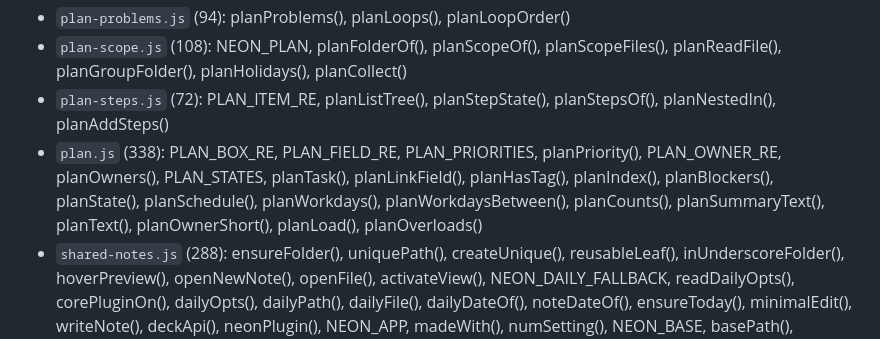
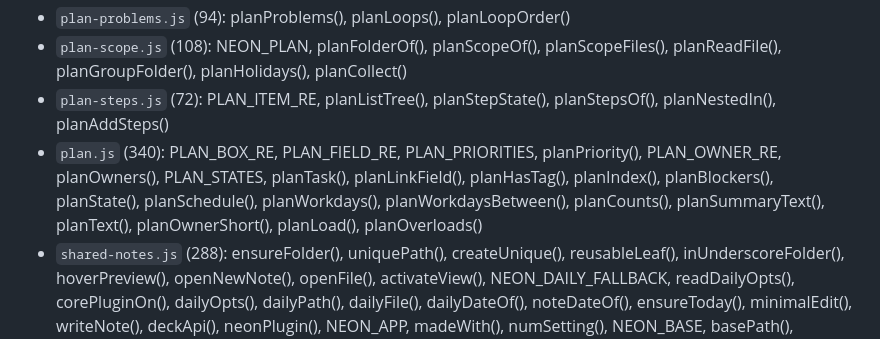
Before and after one commit to 27escape/neon-work-obsidian, a Markdown page: MAP.md, the part around the change. GitHub-like rendering.

```diff
--- a/MAP.md
+++ b/MAP.md
@@ -65,7 +65,7 @@ Generated by `node tools/map.mjs`. One line per file: lines, then what is define
 - `plan-problems.js` (94): planProblems(), planLoops(), planLoopOrder()
 - `plan-scope.js` (108): NEON_PLAN, planFolderOf(), planScopeOf(), planScopeFiles(), planReadFile(), planGroupFolder(), planHolidays(), planCollect()
 - `plan-steps.js` (72): PLAN_ITEM_RE, planListTree(), planStepState(), planStepsOf(), planNestedIn(), planAddSteps()
-- `plan.js` (338): PLAN_BOX_RE, PLAN_FIELD_RE, PLAN_PRIORITIES, planPriority(), PLAN_OWNER_RE, planOwners(), PLAN_STATES, planTask(), planLinkField(), planHasTag(), planIndex(), planBlockers(), planState(), planSchedule(), planWorkdays(), planWorkdaysBetween(), planCounts(), planSummaryText(), planText(), planOwnerShort(), planLoad(), planOverloads()
+- `plan.js` (340): PLAN_BOX_RE, PLAN_FIELD_RE, PLAN_PRIORITIES, planPriority(), PLAN_OWNER_RE, planOwners(), PLAN_STATES, planTask(), planLinkField(), planHasTag(), planIndex(), planBlockers(), planState(), planSchedule(), planWorkdays(), planWorkdaysBetween(), planCounts(), planSummaryText(), planText(), planOwnerShort(), planLoad(), planOverloads()
 - `shared-notes.js` (288): ensureFolder(), uniquePath(), createUnique(), reusableLeaf(), inUnderscoreFolder(), hoverPreview(), openNewNote(), openFile(), activateView(), NEON_DAILY_FALLBACK, readDailyOpts(), corePluginOn(), dailyOpts(), dailyPath(), dailyFile(), dailyDateOf(), noteDateOf(), ensureToday(), minimalEdit(), writeNote(), deckApi(), neonPlugin(), NEON_APP, madeWith(), numSetting(), NEON_BASE, basePath(), dropOldDefaults(), NEON_IGNORE, setIgnoredTags(), isIgnoredNote()
 - `shared-ui.js` (165): PromptModal, PromptModal.onOpen, PromptModal.onClose, ConfirmModal, ConfirmModal.onOpen, ConfirmModal.onClose, DatePromptModal, DatePromptModal.onOpen, DatePromptModal.onClose, PathSuggest, PathSuggest.getSuggestions, PathSuggest.renderSuggestion, PathSuggest.selectSuggestion, suggestPaths(), LONG_PRESS_MS, installLongPress()
 - `shared.js` (292): NEON_MOBILE, DESKTOP_ONLY_MODULES, mobileOnlyNote(), ND_VERSION, UPSTREAM_CATS, CATS, CAT_ALIAS, CAT_LABEL, CAT_SHORT, CAT_FALLBACK, NEON_CATS, groupWord(), catColor(), folderSetting(), refreshCategories(), pathCustomer(), groupProps(), groupFromValue(), groupFromProps(), fmtMin(), countUp(), icon(), tip(), button(), pills(), widget(), emptyState(), safeName(), stripFrontmatter(), excerptOf(), applyTemplate(), parseDay(), fmTags(), NEON_PROJECTS, isProjectCache(), noteCategory(), fileCategory()
```
Also changed, not shown: README.md (+3 -0 lines), docs/screenshots/planning-editor-calendar.png (added), docs/screenshots/planning-gantt.png, docs/screenshots/quick-capture.png, 4 other files.
